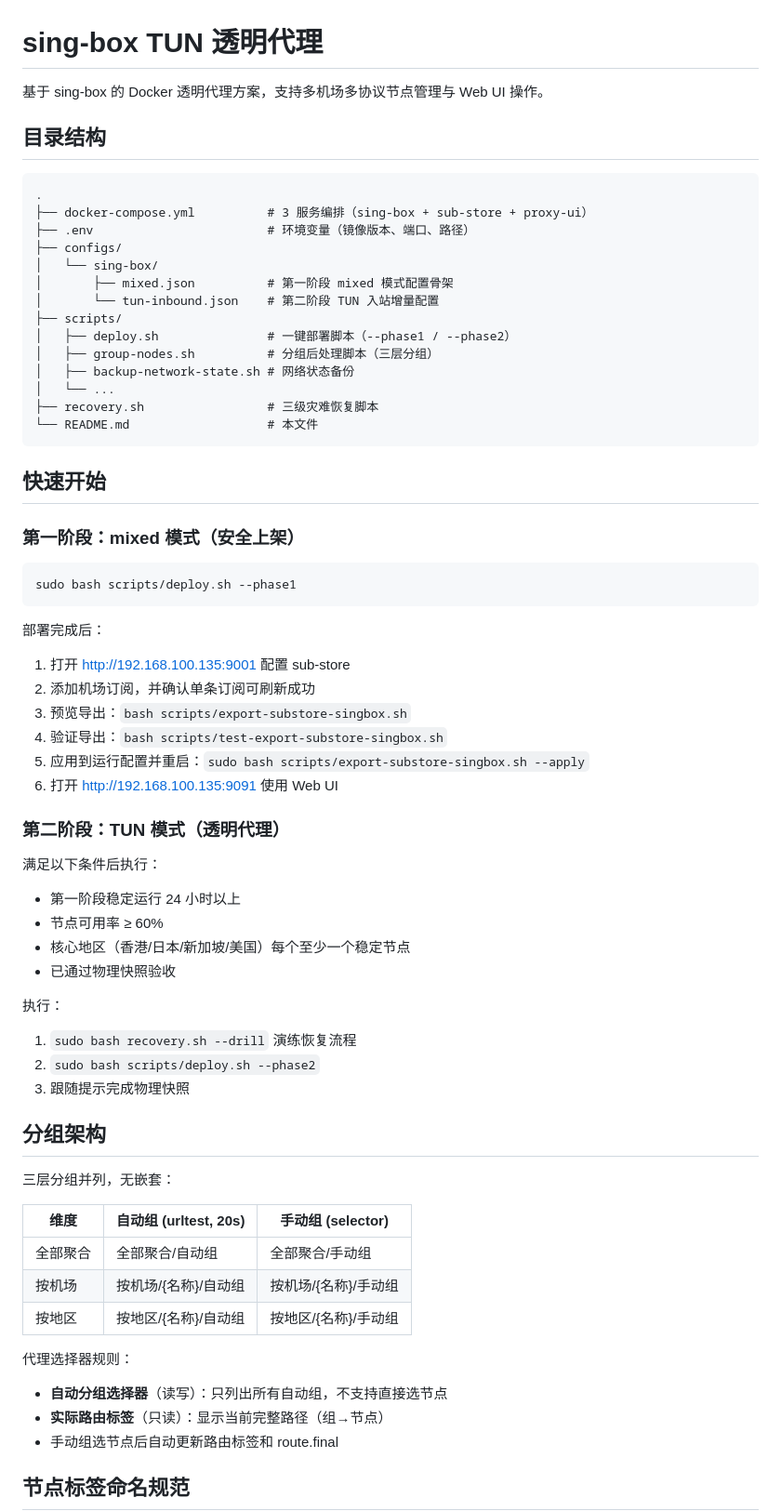
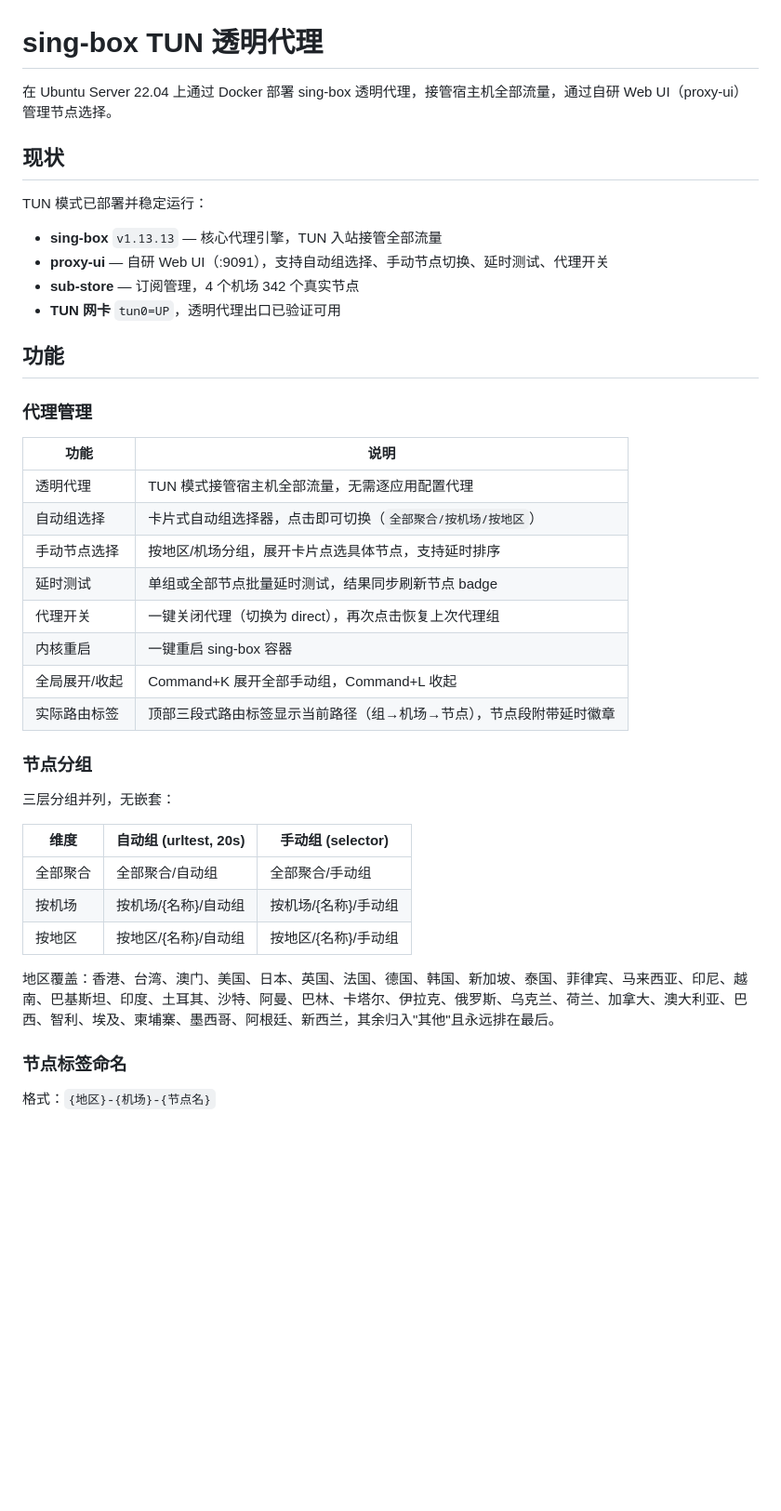
Before and after one commit to liumenglife/proxy-install, a Markdown page: README.md, the part around one of its changes. Shown at 93% size. Drawn GitHub-style; blank space fills up the shorter version.

Commit message:
docs: 更新 README，补全功能列表、灾难恢复步骤和运维命令

```diff
--- a/README.md
+++ b/README.md
@@ -1,55 +1,32 @@
 # sing-box TUN 透明代理
 
-基于 sing-box 的 Docker 透明代理方案，支持多机场多协议节点管理与 Web UI 操作。
+在 Ubuntu Server 22.04 上通过 Docker 部署 sing-box 透明代理，接管宿主机全部流量，通过自研 Web UI（proxy-ui）管理节点选择。
 
-## 目录结构
+## 现状
 
-    .
-    ├── docker-compose.yml          # 3 服务编排（sing-box + sub-store + proxy-ui）
-    ├── .env                        # 环境变量（镜像版本、端口、路径）
-    ├── configs/
-    │   └── sing-box/
-    │       ├── mixed.json          # 第一阶段 mixed 模式配置骨架
-    │       └── tun-inbound.json    # 第二阶段 TUN 入站增量配置
-    ├── scripts/
-    │   ├── deploy.sh               # 一键部署脚本（--phase1 / --phase2）
-    │   ├── group-nodes.sh          # 分组后处理脚本（三层分组）
-    │   ├── backup-network-state.sh # 网络状态备份
-    │   └── ...
-    ├── recovery.sh                 # 三级灾难恢复脚本
-    └── README.md                   # 本文件
+TUN 模式已部署并稳定运行：
 
-## 快速开始
+- **sing-box** `v1.13.13` — 核心代理引擎，TUN 入站接管全部流量
+- **proxy-ui** — 自研 Web UI（:9091），支持自动组选择、手动节点切换、延时测试、代理开关
+- **sub-store** — 订阅管理，4 个机场 342 个真实节点
+- **TUN 网卡** `tun0=UP`，透明代理出口已验证可用
 
-### 第一阶段：mixed 模式（安全上架）
+## 功能
 
-    sudo bash scripts/deploy.sh --phase1
+### 代理管理
 
-部署完成后：
+| 功能 | 说明 |
+|------|------|
+| 透明代理 | TUN 模式接管宿主机全部流量，无需逐应用配置代理 |
+| 自动组选择 | 卡片式自动组选择器，点击即可切换（`全部聚合/按机场/按地区`） |
+| 手动节点选择 | 按地区/机场分组，展开卡片点选具体节点，支持延时排序 |
+| 延时测试 | 单组或全部节点批量延时测试，结果同步刷新节点 badge |
+| 代理开关 | 一键关闭代理（切换为 direct），再次点击恢复上次代理组 |
+| 内核重启 | 一键重启 sing-box 容器 |
+| 全局展开/收起 | Command+K 展开全部手动组，Command+L 收起 |
+| 实际路由标签 | 顶部三段式路由标签显示当前路径（组→机场→节点），节点段附带延时徽章 |
 
-1. 打开 http://192.168.100.135:9001 配置 sub-store
-2. 添加机场订阅，并确认单条订阅可刷新成功
-3. 预览导出：`bash scripts/export-substore-singbox.sh`
-4. 验证导出：`bash scripts/test-export-substore-singbox.sh`
-5. 应用到运行配置并重启：`sudo bash scripts/export-substore-singbox.sh --apply`
-6. 打开 http://192.168.100.135:9091 使用 Web UI
-
-### 第二阶段：TUN 模式（透明代理）
-
-满足以下条件后执行：
-
-- 第一阶段稳定运行 24 小时以上
-- 节点可用率 ≥ 60%
-- 核心地区（香港/日本/新加坡/美国）每个至少一个稳定节点
-- 已通过物理快照验收
-
-执行：
-
-1. `sudo bash recovery.sh --drill` 演练恢复流程
-2. `sudo bash scripts/deploy.sh --phase2`
-3. 跟随提示完成物理快照
-
-## 分组架构
+### 节点分组
 
 三层分组并列，无嵌套：
 
@@ -59,11 +36,9 @@
 | 按机场 | 按机场/{名称}/自动组 | 按机场/{名称}/手动组 |
 | 按地区 | 按地区/{名称}/自动组 | 按地区/{名称}/手动组 |
 
-代理选择器规则：
+地区覆盖：香港、台湾、澳门、美国、日本、英国、法国、德国、韩国、新加坡、泰国、菲律宾、马来西亚、印尼、越南、巴基斯坦、印度、土耳其、沙特、阿曼、巴林、卡塔尔、伊拉克、俄罗斯、乌克兰、荷兰、加拿大、澳大利亚、巴西、智利、埃及、柬埔寨、墨西哥、阿根廷、新西兰，其余归入"其他"且永远排在最后。
 
-- **自动分组选择器**（读写）：只列出所有自动组，不支持直接选节点
-- **实际路由标签**（只读）：显示当前完整路径（组→节点）
-- 手动组选节点后自动更新路由标签和 route.final
+### 节点标签命名
 
-## 节点标签命名规范
+格式：`{地区}-{机场}-{节点名}`
 
```
Also changed, not shown: other parts of README.md (+97 -58 lines).
